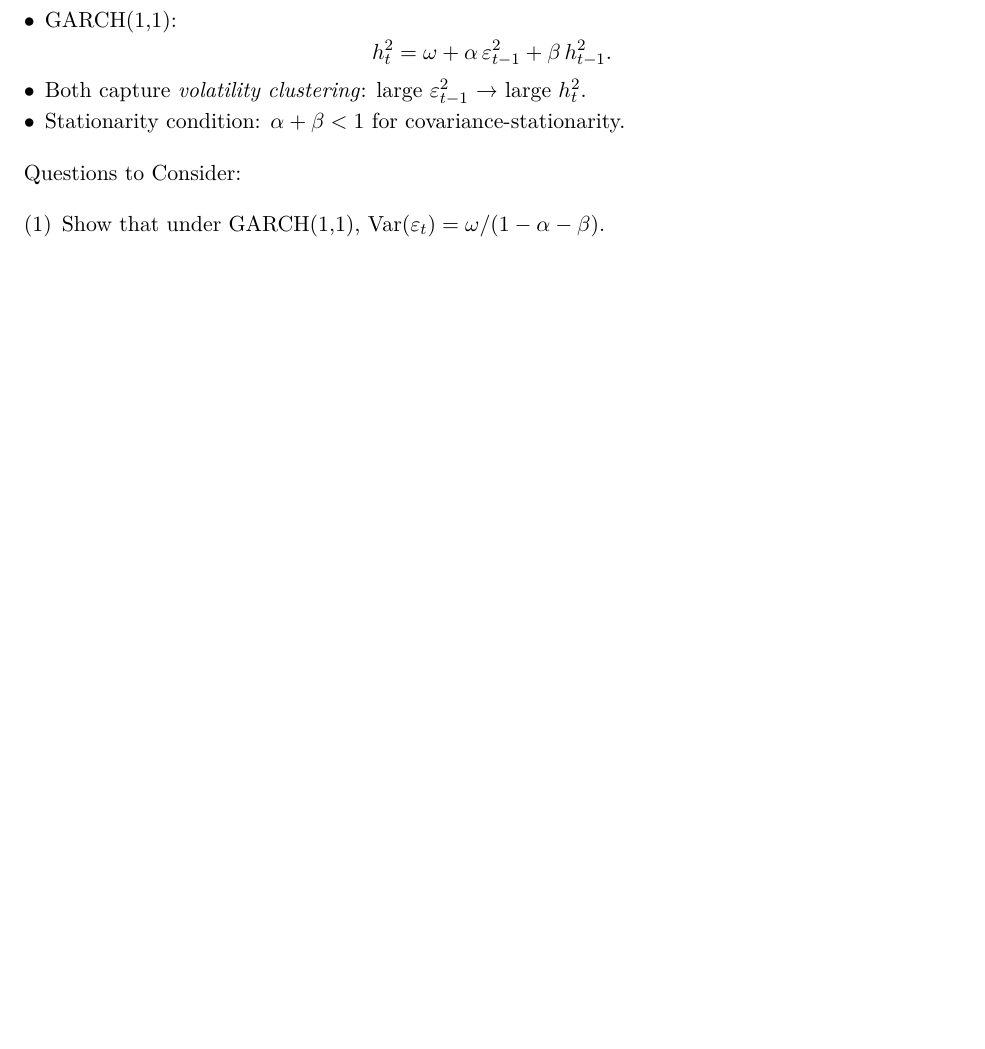
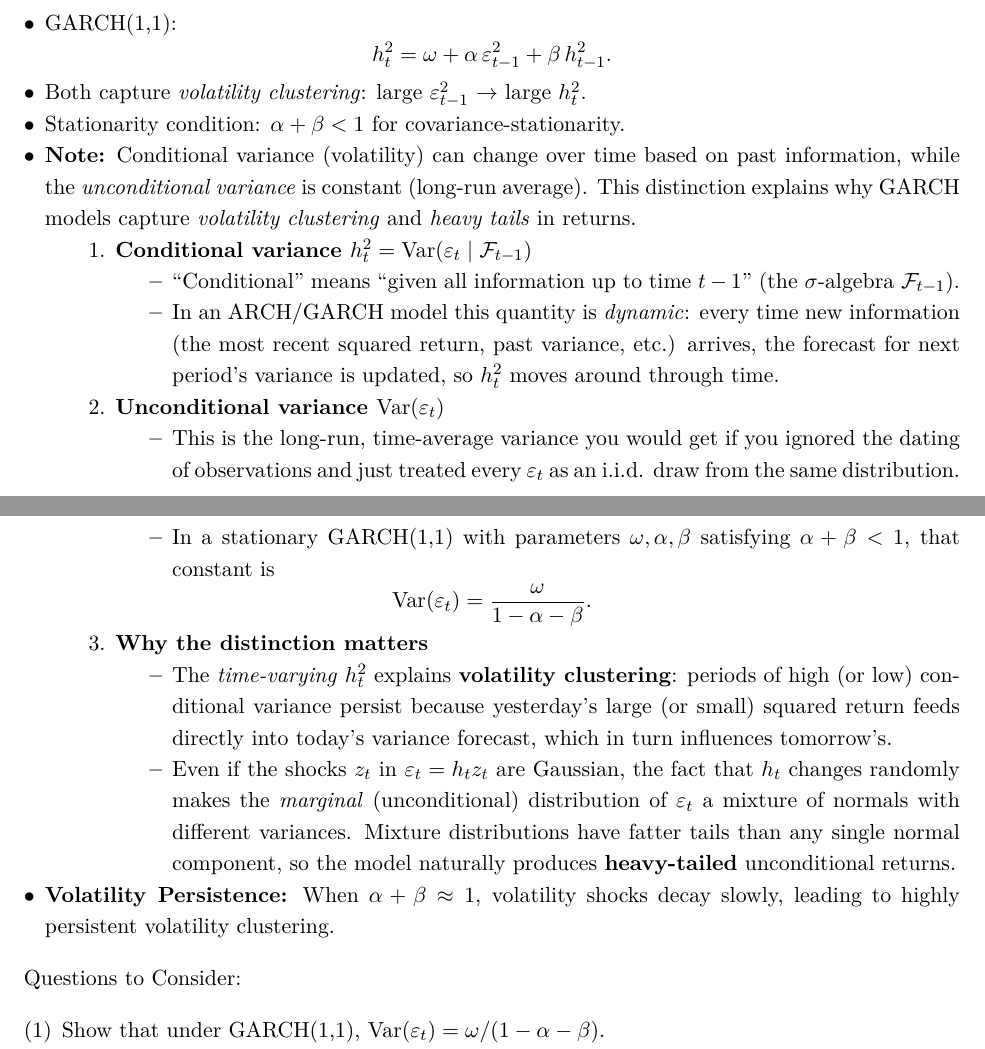
Before and after one commit to jmmaloney4/eqi-summer-2025, a LaTeX paper (hw/week1.tex): part of page 2 of 4 before the commit and two parts of pages 2 and 3 of 5 after it, the two joined at a grey line, cut so that both start at the same text, the shorter picture padded with empty space. Compiled offline with pdfLaTeX.

Commit message:
week1: add more on conditional/unconditional variance

```diff
--- a/hw/week1.tex
+++ b/hw/week1.tex
@@ -101,8 +102,33 @@ By the end of Week 1, you should be able to:
     \[
       h_t^2 = \omega + \alpha\,\varepsilon_{t-1}^2 + \beta\,h_{t-1}^2.
     \]
-  \item Both capture \emph{volatility clustering}: large $\varepsilon_{t-1}^2$ → large $h_t^2$.
+  \item Both capture \emph{volatility clustering}: large $\varepsilon_{t-1}^2$ $\rightarrow$ large $h_t^2$.
   \item Stationarity condition: $\alpha + \beta < 1$ for covariance‐stationarity.
+  \item \textbf{Note:} Conditional variance (volatility) can change over time based on past information, while the \emph{unconditional variance} is constant (long-run average). This distinction explains why GARCH models capture \emph{volatility clustering} and \emph{heavy tails} in returns.
+
+  % --- BEGIN EXPANDED CLARIFICATION ---
+  \begin{enumerate}[left=2em, label=\arabic*.]
+    \item \textbf{Conditional variance $h_t^2 = \operatorname{Var}(\varepsilon_t \mid \mathcal{F}_{t-1})$}
+    \begin{itemize}
+      \item ``Conditional'' means ``given all information up to time $t-1$'' (the $\sigma$-algebra $\mathcal{F}_{t-1}$).
+      \item In an ARCH/GARCH model this quantity is \emph{dynamic}: every time new information (the most recent squared return, past variance, etc.) arrives, the forecast for next period's variance is updated, so $h_t^2$ moves around through time.
+    \end{itemize}
+    \item \textbf{Unconditional variance $\operatorname{Var}(\varepsilon_t)$}
+    \begin{itemize}
+      \item This is the long-run, time-average variance you would get if you ignored the dating of observations and just treated every $\varepsilon_t$ as an i.i.d. draw from the same distribution.
+      \item In a stationary GARCH(1,1) with parameters $\omega,\alpha,\beta$ satisfying $\alpha+\beta<1$, that constant is
+      \[
+        \operatorname{Var}(\varepsilon_t)=\frac{\omega}{1-\alpha-\beta}.
+      \]
+    \end{itemize}
+    \item \textbf{Why the distinction matters}
+    \begin{itemize}
+      \item The \emph{time-varying} $h_t^2$ explains \textbf{volatility clustering}: periods of high (or low) conditional variance persist because yesterday's large (or small) squared return feeds directly into today's variance forecast, which in turn influences tomorrow's.
+      \item Even if the shocks $z_t$ in $\varepsilon_t=h_t z_t$ are Gaussian, the fact that $h_t$ changes randomly makes the \emph{marginal} (unconditional) distribution of $\varepsilon_t$ a mixture of normals with different variances. Mixture distributions have fatter tails than any single normal component, so the model naturally produces \textbf{heavy-tailed} unconditional returns.
+    \end{itemize}
+  \end{enumerate}
+  % --- END EXPANDED CLARIFICATION ---
+  \item \textbf{Volatility Persistence:} When $\alpha + \beta \approx 1$, volatility shocks decay slowly, leading to highly persistent volatility clustering.
 \end{itemize}
 
 \paragraph{Questions to Consider:}
```
Also changed, not shown: hw/week1.tex (4 more changed lines), 1 other file.
